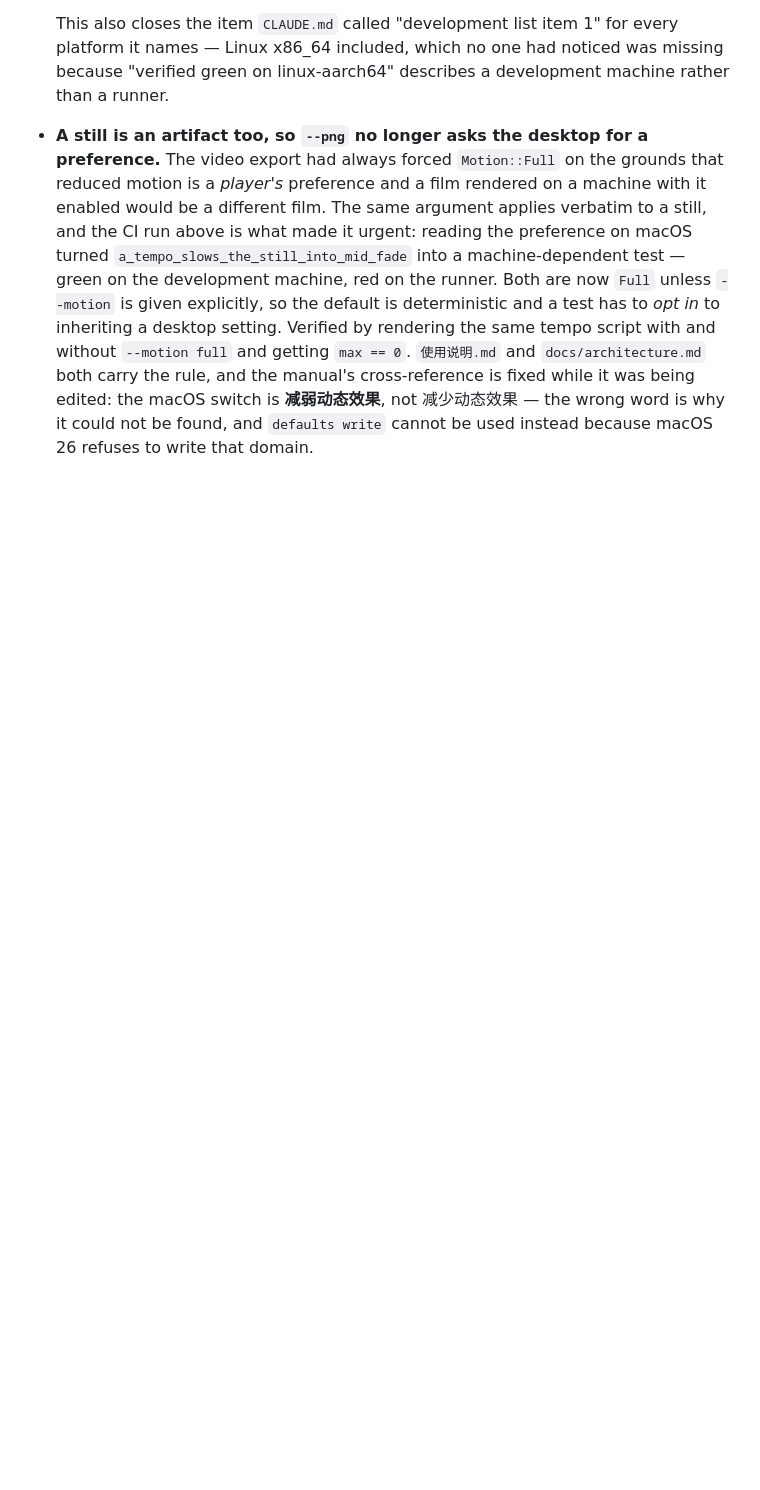
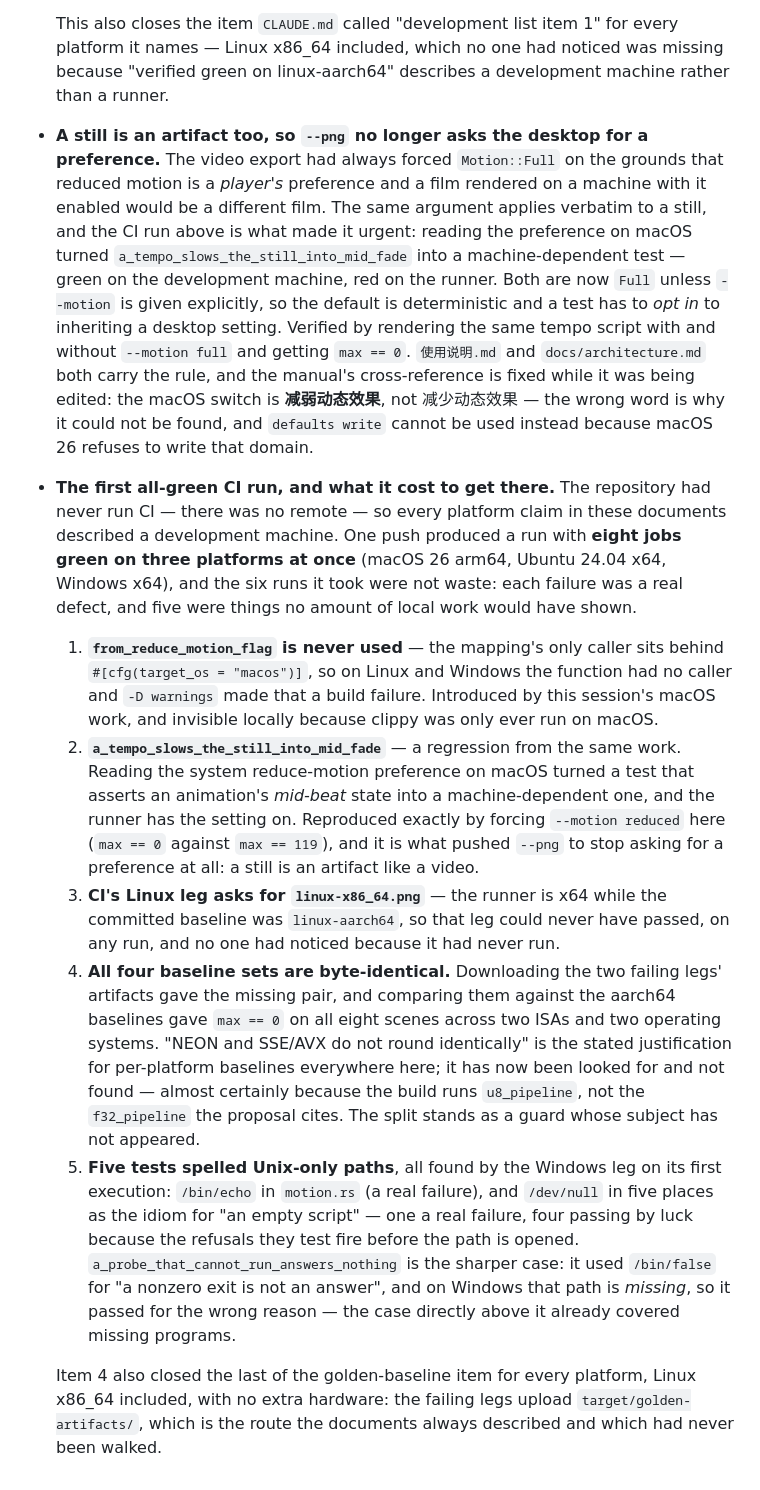
Before and after one commit to pinewaves8/rustim, a Markdown page: docs/history.md, the part around the change. GitHub-like rendering; blank space fills up the shorter version.

```diff
--- a/docs/history.md
+++ b/docs/history.md
@@ -1186,3 +1186,38 @@ pairing end to end, because each unit hop can stay green while the scene stops s
   cross-reference is fixed while it was being edited: the macOS switch is **减弱动态效果**, not
   减少动态效果 — the wrong word is why it could not be found, and `defaults write` cannot be used
   instead because macOS 26 refuses to write that domain.
+
+- **The first all-green CI run, and what it cost to get there.** The repository had never run CI —
+  there was no remote — so every platform claim in these documents described a development machine.
+  One push produced a run with **eight jobs green on three platforms at once** (macOS 26 arm64,
+  Ubuntu 24.04 x64, Windows x64), and the six runs it took were not waste: each failure was a real
+  defect, and five were things no amount of local work would have shown.
+
+  1. **`from_reduce_motion_flag` is never used** — the mapping's only caller sits behind
+     `#[cfg(target_os = "macos")]`, so on Linux and Windows the function had no caller and
+     `-D warnings` made that a build failure. Introduced by this session's macOS work, and invisible
+     locally because clippy was only ever run on macOS.
+  2. **`a_tempo_slows_the_still_into_mid_fade`** — a regression from the same work. Reading the
+     system reduce-motion preference on macOS turned a test that asserts an animation's *mid-beat*
+     state into a machine-dependent one, and the runner has the setting on. Reproduced exactly by
+     forcing `--motion reduced` here (`max == 0` against `max == 119`), and it is what pushed `--png`
+     to stop asking for a preference at all: a still is an artifact like a video.
+  3. **CI's Linux leg asks for `linux-x86_64.png`** — the runner is x64 while the committed baseline
+     was `linux-aarch64`, so that leg could never have passed, on any run, and no one had noticed
+     because it had never run.
+  4. **All four baseline sets are byte-identical.** Downloading the two failing legs' artifacts gave
+     the missing pair, and comparing them against the aarch64 baselines gave `max == 0` on all eight
+     scenes across two ISAs and two operating systems. "NEON and SSE/AVX do not round identically" is
+     the stated justification for per-platform baselines everywhere here; it has now been looked for
+     and not found — almost certainly because the build runs `u8_pipeline`, not the `f32_pipeline`
+     the proposal cites. The split stands as a guard whose subject has not appeared.
+  5. **Five tests spelled Unix-only paths**, all found by the Windows leg on its first execution:
+     `/bin/echo` in `motion.rs` (a real failure), and `/dev/null` in five places as the idiom for
+     "an empty script" — one a real failure, four passing by luck because the refusals they test fire
+     before the path is opened. `a_probe_that_cannot_run_answers_nothing` is the sharper case: it used
+     `/bin/false` for "a nonzero exit is not an answer", and on Windows that path is *missing*, so it
+     passed for the wrong reason — the case directly above it already covered missing programs.
+
+  Item 4 also closed the last of the golden-baseline item for every platform, Linux x86_64 included,
+  with no extra hardware: the failing legs upload `target/golden-artifacts/`, which is the route the
+  documents always described and which had never been walked.
```
Also changed, not shown: CLAUDE.md (+16 -7 lines).
